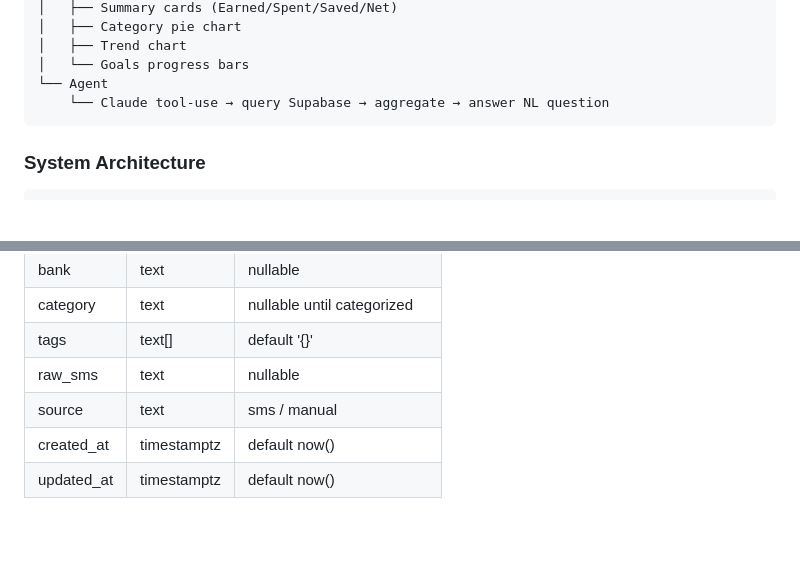
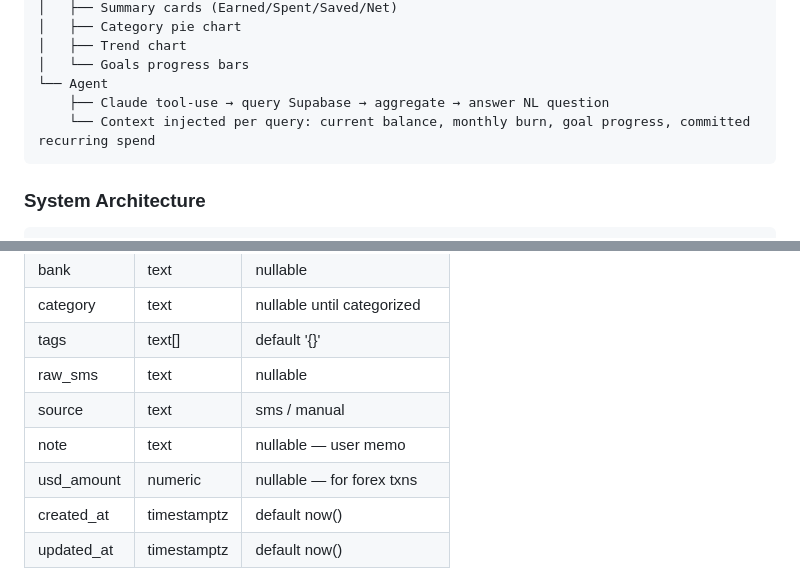
Before and after one commit to maybemnv/Financial-Tracker, a Markdown page: docs/PRD.md, 2 parts joined by grey strips. Drawn GitHub-style; blank space fills up the shorter version.

````diff
--- a/docs/PRD.md
+++ b/docs/PRD.md
@@ -120,7 +116,8 @@ Finance Tracker
 │   ├── Trend chart
 │   └── Goals progress bars
 └── Agent
-    └── Claude tool-use → query Supabase → aggregate → answer NL question
+    ├── Claude tool-use → query Supabase → aggregate → answer NL question
+    └── Context injected per query: current balance, monthly burn, goal progress, committed recurring spend
 ```
 
 ### System Architecture
@@ -170,6 +167,8 @@ Finance Tracker
 | tags       | text[]      | default '{}'               |
 | raw_sms    | text        | nullable                   |
 | source     | text        | sms / manual               |
+| note       | text        | nullable — user memo       |
+| usd_amount | numeric     | nullable — for forex txns  |
 | created_at | timestamptz | default now()              |
 | updated_at | timestamptz | default now()              |
 
````
Also changed, not shown: other parts of docs/PRD.md (+95 -7 lines).
